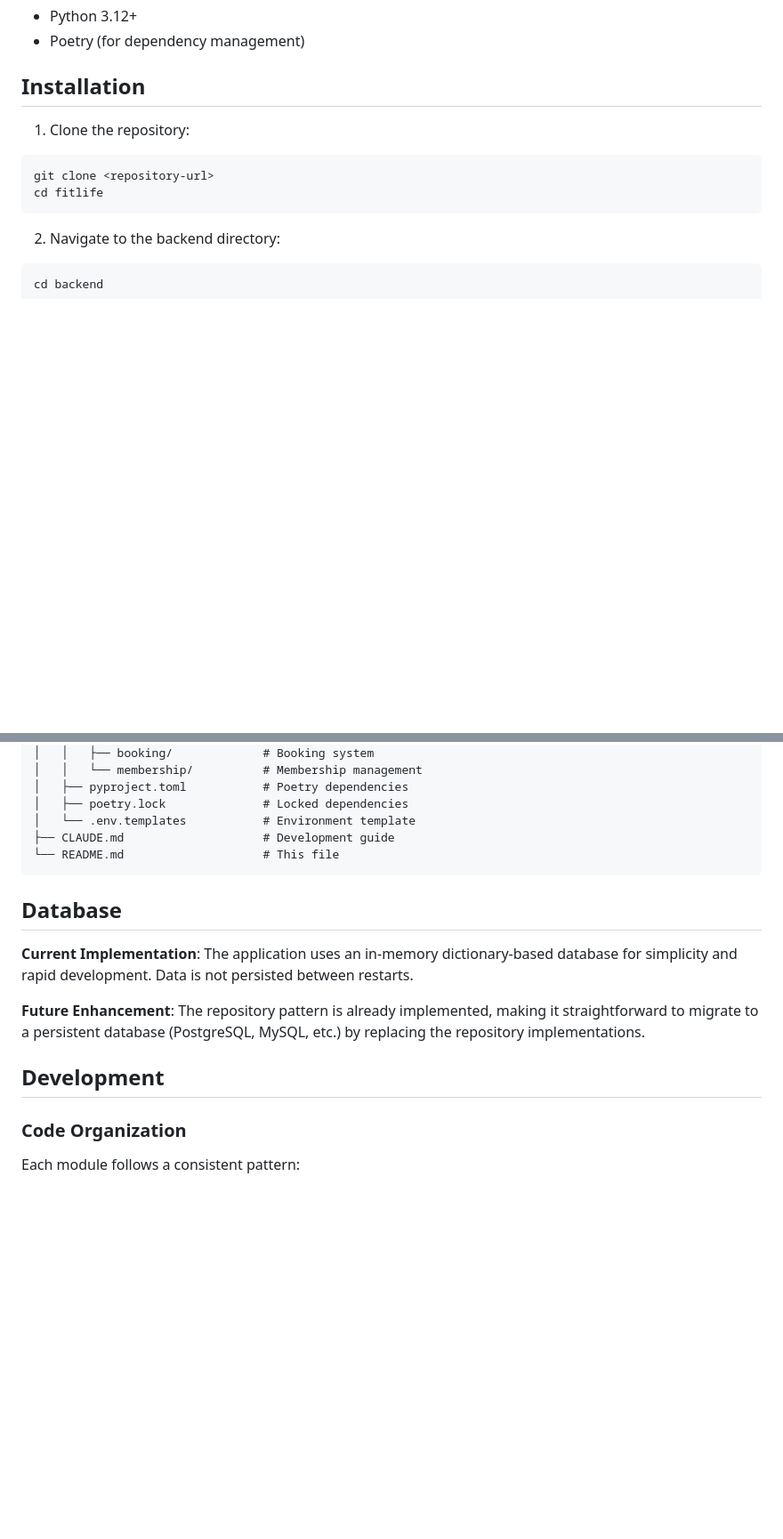
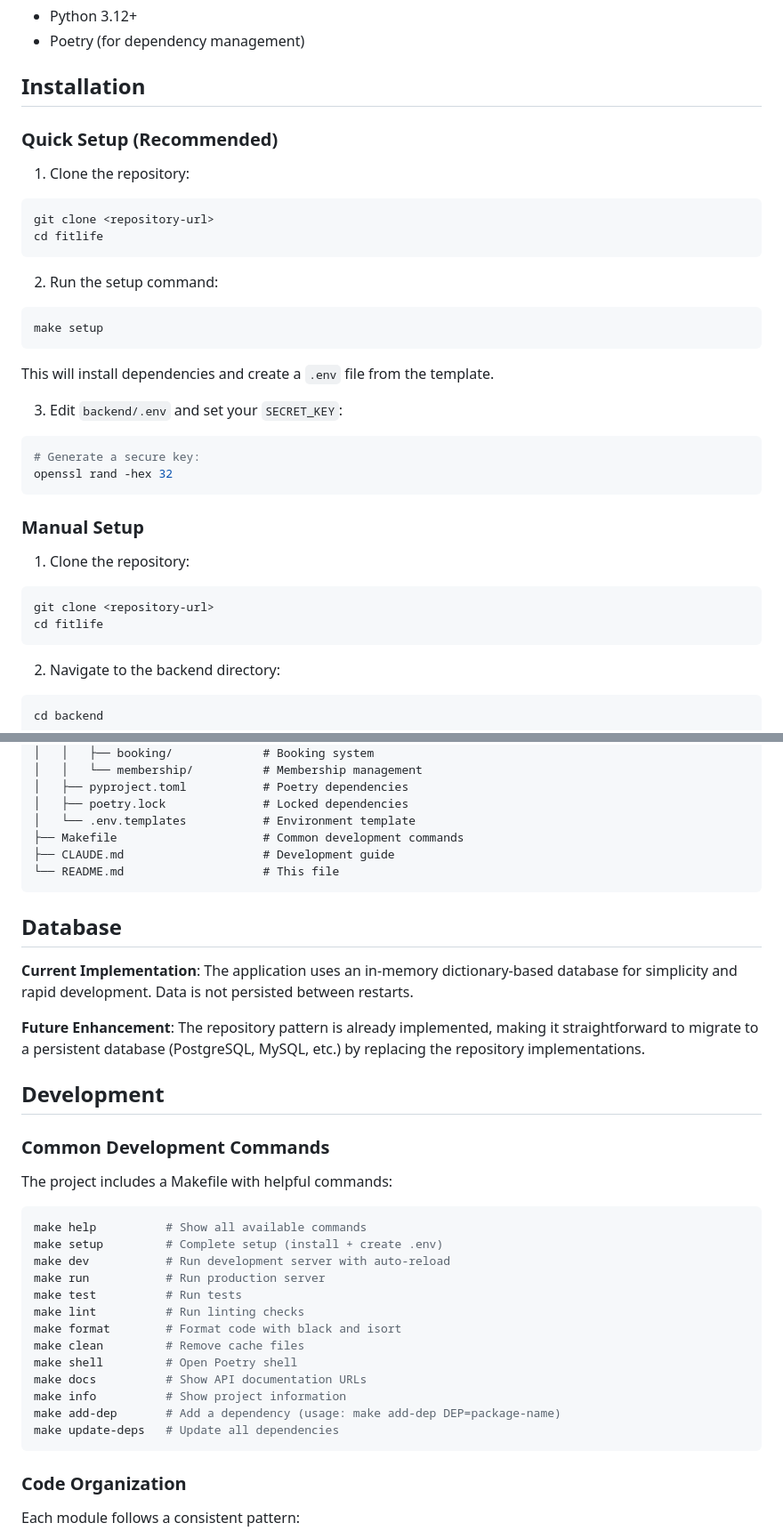
Before and after one commit to MOsinskyi/FitLife, a Markdown page: README.md, 2 parts joined by grey strips. Shown: that part at 89% size. GitHub-like rendering; blank space fills up the shorter version.

Commit message:
docs: Update README.md

````diff
--- a/README.md
+++ b/README.md
@@ -29,6 +29,29 @@ A modern REST API for managing gym operations, including memberships, coaches, c
 - Poetry (for dependency management)
 
 ## Installation
+
+### Quick Setup (Recommended)
+
+1. Clone the repository:
+```bash
+git clone <repository-url>
+cd fitlife
+```
+
+2. Run the setup command:
+```bash
+make setup
+```
+
+This will install dependencies and create a `.env` file from the template.
+
+3. Edit `backend/.env` and set your `SECRET_KEY`:
+```bash
+# Generate a secure key:
+openssl rand -hex 32
+```
+
+### Manual Setup
 
 1. Clone the repository:
 ```bash
@@ -176,6 +217,7 @@ fitlife/
 │   ├── pyproject.toml           # Poetry dependencies
 │   ├── poetry.lock              # Locked dependencies
 │   └── .env.templates           # Environment template
+├── Makefile                     # Common development commands
 ├── CLAUDE.md                    # Development guide
 └── README.md                    # This file
 ```
@@ -187,6 +229,26 @@ fitlife/
 **Future Enhancement**: The repository pattern is already implemented, making it straightforward to migrate to a persistent database (PostgreSQL, MySQL, etc.) by replacing the repository implementations.
 
 ## Development
+
+### Common Development Commands
+
+The project includes a Makefile with helpful commands:
+
+```bash
+make help          # Show all available commands
+make setup         # Complete setup (install + create .env)
+make dev           # Run development server with auto-reload
+make run           # Run production server
+make test          # Run tests
+make lint          # Run linting checks
+make format        # Format code with black and isort
+make clean         # Remove cache files
+make shell         # Open Poetry shell
+make docs          # Show API documentation URLs
+make info          # Show project information
+make add-dep       # Add a dependency (usage: make add-dep DEP=package-name)
+make update-deps   # Update all dependencies
+```
 
 ### Code Organization
 
````
Also changed, not shown: other parts of README.md (+19 -1 lines).
